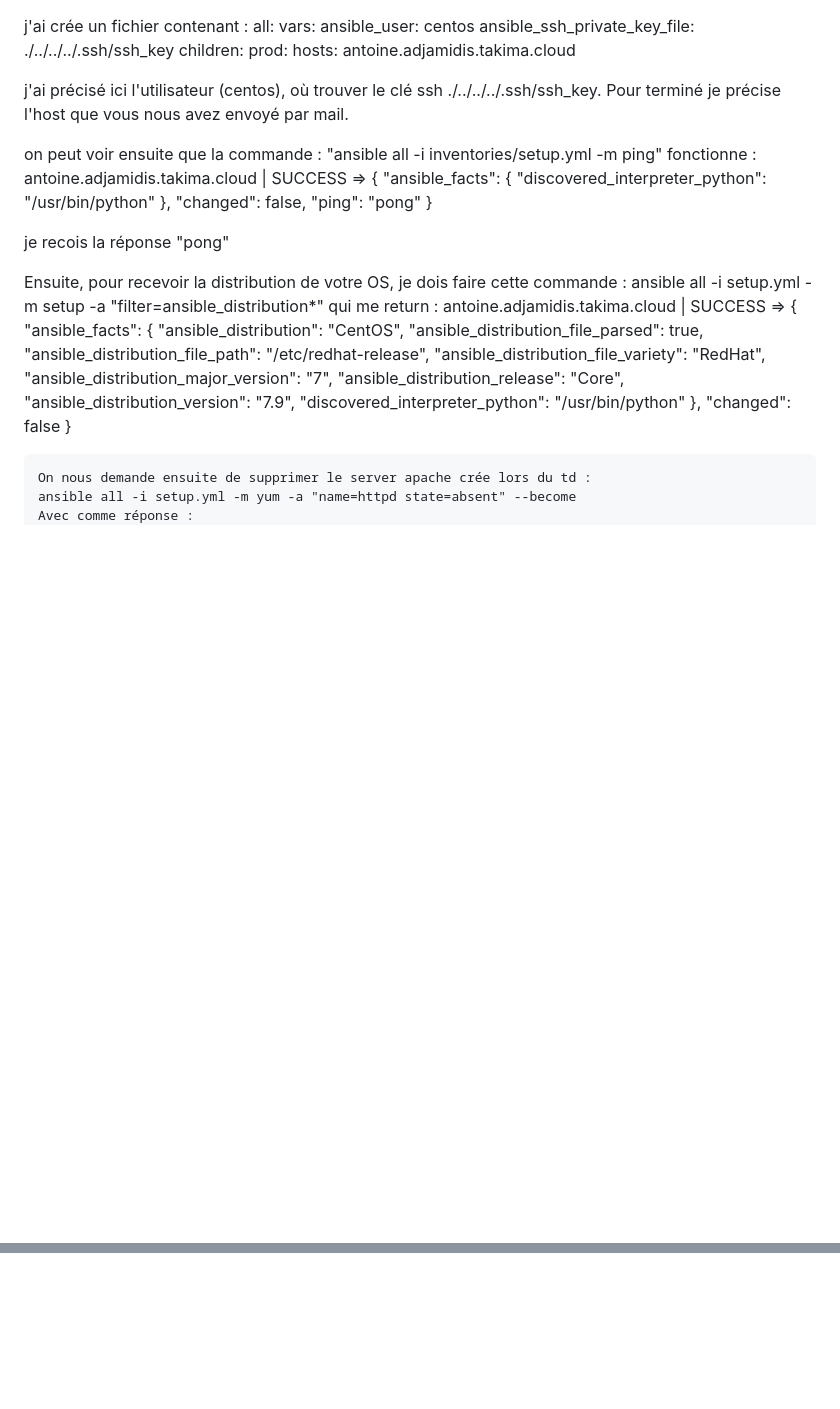
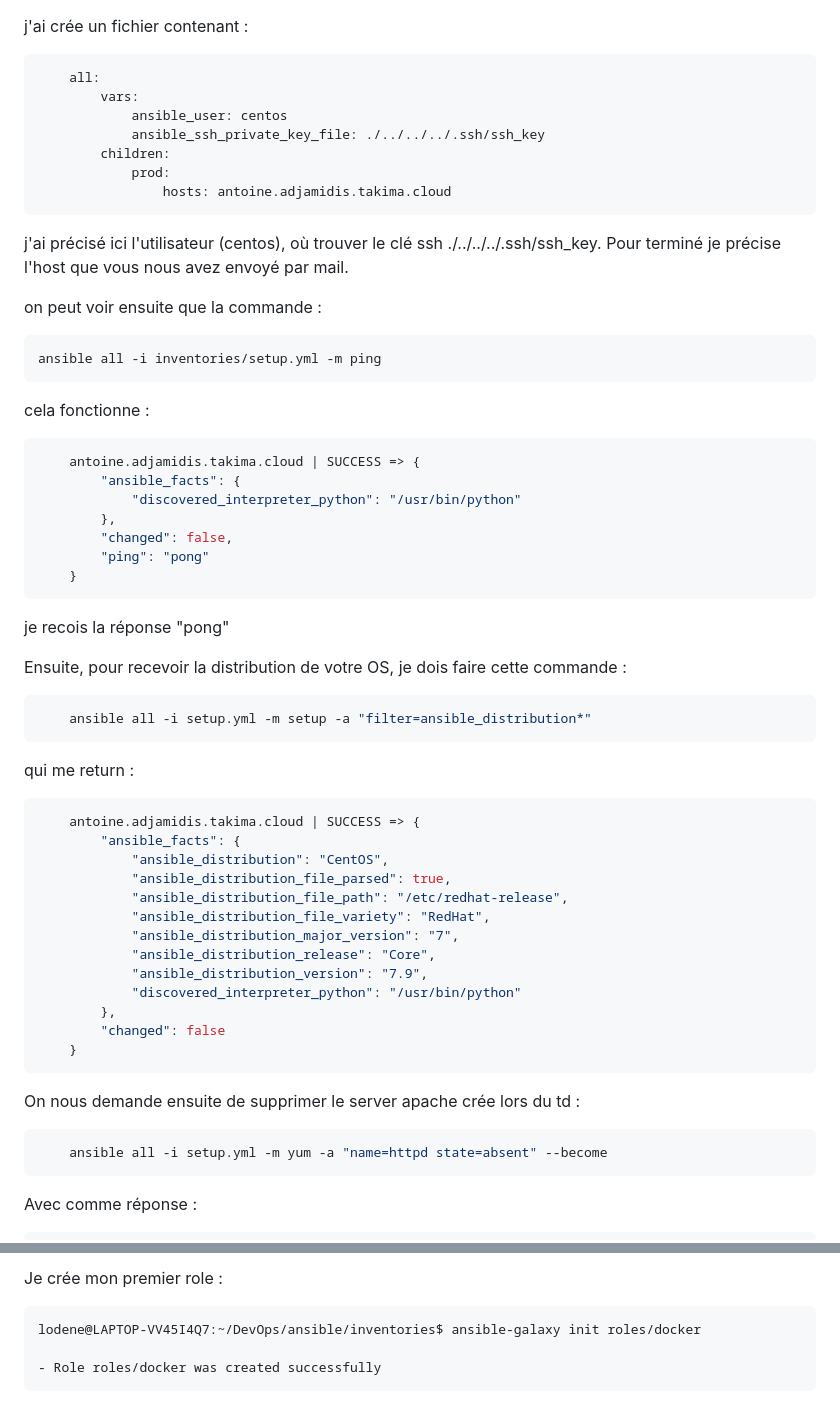
Before and after one commit to Lodene/DevOps, a Markdown page: readmeTP3.md, 2 parts joined by grey strips. Drawn GitHub-style; blank space fills up the shorter version.

Commit message:
avacnement du readme

````diff
--- a/readmeTP3.md
+++ b/readmeTP3.md
@@ -1,15 +1,22 @@
 j'ai crée un fichier contenant :
+```shell
     all:
-    vars:
-    ansible_user: centos
-    ansible_ssh_private_key_file: ./../../../.ssh/ssh_key
-    children:
-    prod:
-        hosts: antoine.adjamidis.takima.cloud
+        vars:
+            ansible_user: centos
+            ansible_ssh_private_key_file: ./../../../.ssh/ssh_key
+        children:
+            prod:
+                hosts: antoine.adjamidis.takima.cloud
+```
 
 j'ai précisé ici l'utilisateur (centos), où trouver le clé ssh ./../../../.ssh/ssh_key. Pour terminé je précise l'host que vous nous avez envoyé par mail.
 
-on peut voir ensuite que la commande : "ansible all -i inventories/setup.yml -m ping" fonctionne :
+on peut voir ensuite que la commande :
+```shell
+ansible all -i inventories/setup.yml -m ping
+```
+cela fonctionne :
+```shell
     antoine.adjamidis.takima.cloud | SUCCESS => {
         "ansible_facts": {
             "discovered_interpreter_python": "/usr/bin/python"
@@ -17,12 +24,16 @@ on peut voir ensuite que la commande : "ansible all -i inventories/setup.yml -m
         "changed": false,
         "ping": "pong"
     }
+```
 
 je recois la réponse "pong"
 
 Ensuite, pour recevoir la distribution de votre OS, je dois faire cette commande :
+```shell
     ansible all -i setup.yml -m setup -a "filter=ansible_distribution*"
+```
 qui me return :
+```shell
     antoine.adjamidis.takima.cloud | SUCCESS => {
         "ansible_facts": {
             "ansible_distribution": "CentOS",
@@ -36,10 +47,14 @@ qui me return :
         },
         "changed": false
     }
+```
 
-    On nous demande ensuite de supprimer le server apache crée lors du td :
+On nous demande ensuite de supprimer le server apache crée lors du td :
+```shell
     ansible all -i setup.yml -m yum -a "name=httpd state=absent" --become
-    Avec comme réponse :
+```
+Avec comme réponse :
+```shell
     antoine.adjamidis.takima.cloud | CHANGED => {
     "ansible_facts": {
         "discovered_interpreter_python": "/usr/bin/python"
@@ -71,0 +139,6 @@ Pour valider si cela a bien fonctionner (autrement qu'en regardant la réponse),
+Je crée mon premier role :
+```shell
+lodene@LAPTOP-VV45I4Q7:~/DevOps/ansible/inventories$ ansible-galaxy init roles/docker
+
+- Role roles/docker was created successfully
+```
````
Also changed, not shown: other parts of readmeTP3.md (+52 -0 lines).
